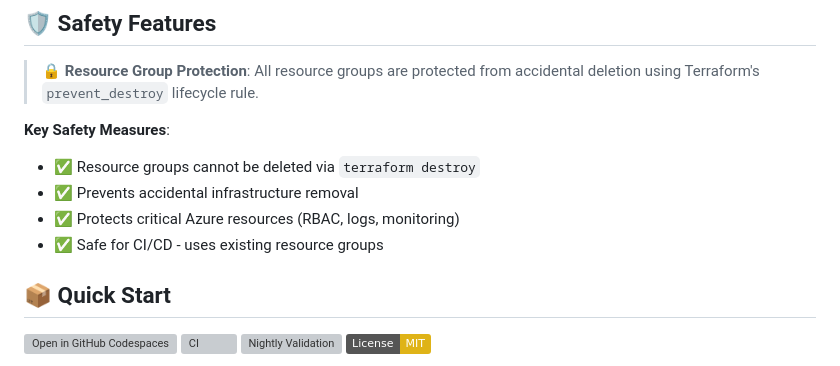
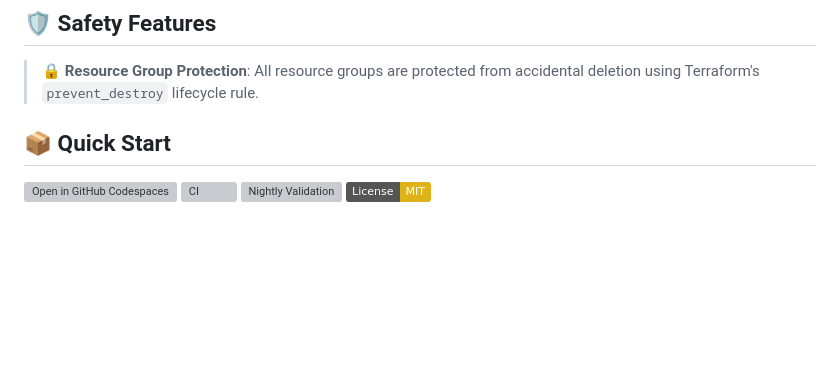
Before and after one commit to tfindelkind-redis/azure-managed-redis-terraform, a Markdown page: README.md, the part around the change. Drawn GitHub-style; badges without logos; blank space fills up the shorter version; grey boxes are pictures that could not be loaded.

Commit message:
Update README.md
No safety information needed

```diff
--- a/README.md
+++ b/README.md
@@ -41,12 +41,6 @@ Azure Managed Redis consists of:
 ## 🛡️ Safety Features
 
 > **🔒 Resource Group Protection**: All resource groups are protected from accidental deletion using Terraform's `prevent_destroy` lifecycle rule.
-
-**Key Safety Measures**:
-- ✅ Resource groups cannot be deleted via `terraform destroy`
-- ✅ Prevents accidental infrastructure removal
-- ✅ Protects critical Azure resources (RBAC, logs, monitoring)
-- ✅ Safe for CI/CD - uses existing resource groups
 
 ## 📦 Quick Start
 
```
